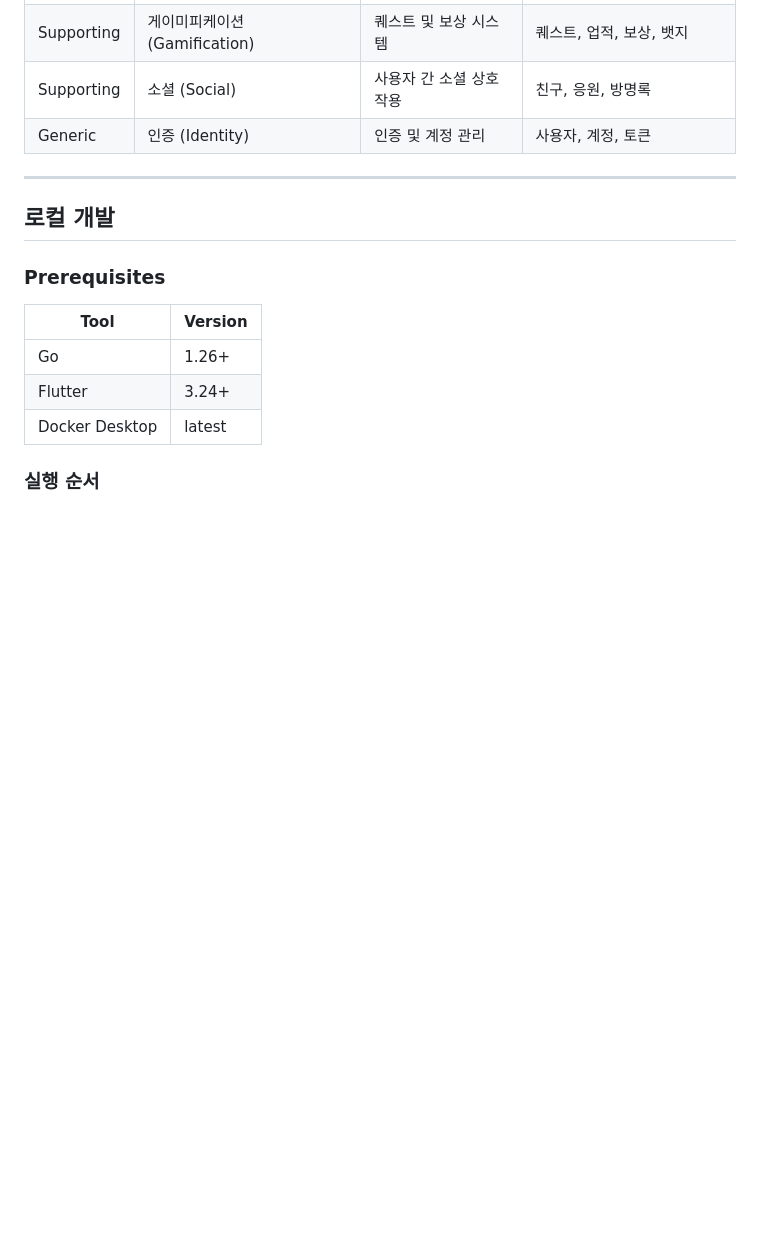
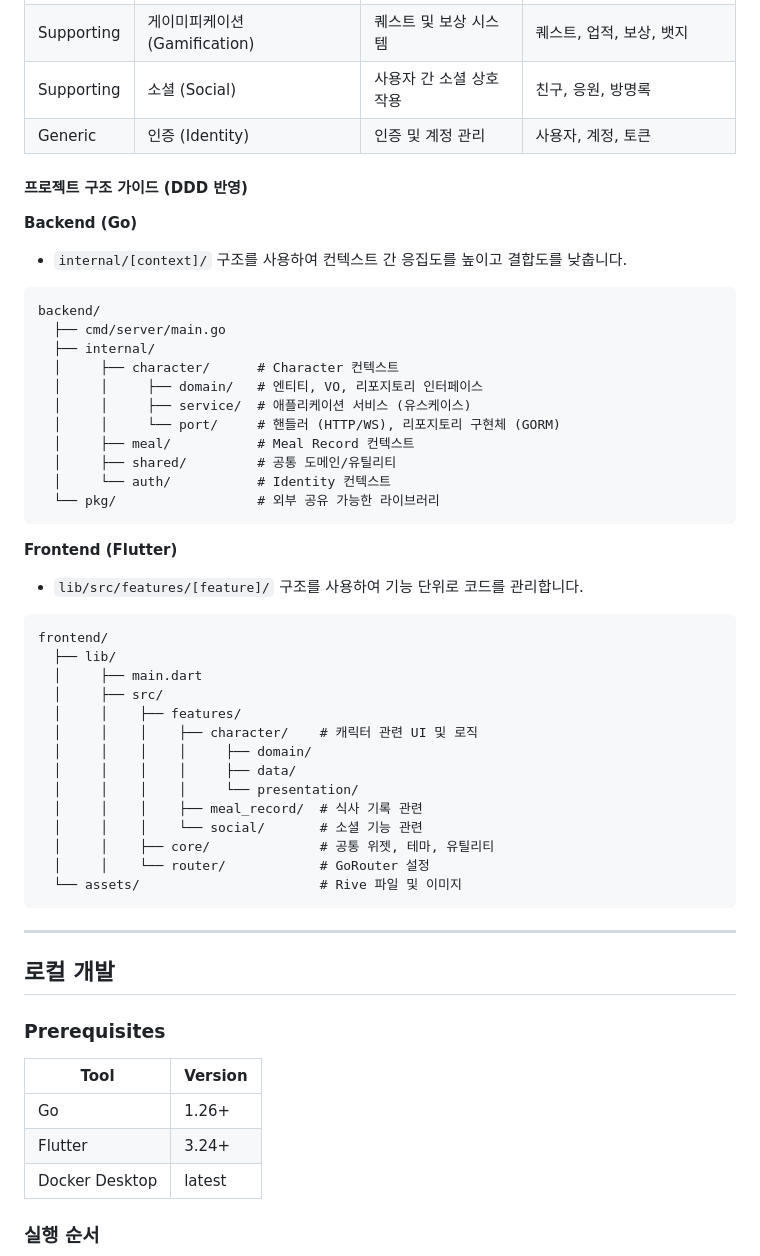
Before and after one commit to SeoHyeokGyu/Mukzzi, a Markdown page: docs/infrastructure.md, the part around the change. Rendered like a GitHub page; blank space fills up the shorter version.

Commit message:
docs: DDD 설계를 반영한 상세 프로젝트 디렉토리 구조 가이드 추가

````diff
--- a/docs/infrastructure.md
+++ b/docs/infrastructure.md
@@ -70,6 +70,43 @@
 | Supporting | 게이미피케이션 (Gamification) | 퀘스트 및 보상 시스템 | 퀘스트, 업적, 보상, 뱃지 |
 | Supporting | 소셜 (Social) | 사용자 간 소셜 상호작용 | 친구, 응원, 방명록 |
 | Generic | 인증 (Identity) | 인증 및 계정 관리 | 사용자, 계정, 토큰 |
+
+#### 프로젝트 구조 가이드 (DDD 반영)
+
+**Backend (Go)**
+- `internal/[context]/` 구조를 사용하여 컨텍스트 간 응집도를 높이고 결합도를 낮춥니다.
+```
+backend/
+  ├── cmd/server/main.go
+  ├── internal/
+  │     ├── character/      # Character 컨텍스트
+  │     │     ├── domain/   # 엔티티, VO, 리포지토리 인터페이스
+  │     │     ├── service/  # 애플리케이션 서비스 (유스케이스)
+  │     │     └── port/     # 핸들러 (HTTP/WS), 리포지토리 구현체 (GORM)
+  │     ├── meal/           # Meal Record 컨텍스트
+  │     ├── shared/         # 공통 도메인/유틸리티
+  │     └── auth/           # Identity 컨텍스트
+  └── pkg/                  # 외부 공유 가능한 라이브러리
+```
+
+**Frontend (Flutter)**
+- `lib/src/features/[feature]/` 구조를 사용하여 기능 단위로 코드를 관리합니다.
+```
+frontend/
+  ├── lib/
+  │     ├── main.dart
+  │     ├── src/
+  │     │    ├── features/
+  │     │    │    ├── character/    # 캐릭터 관련 UI 및 로직
+  │     │    │    │     ├── domain/
+  │     │    │    │     ├── data/
+  │     │    │    │     └── presentation/
+  │     │    │    ├── meal_record/  # 식사 기록 관련
+  │     │    │    └── social/       # 소셜 기능 관련
+  │     │    ├── core/              # 공통 위젯, 테마, 유틸리티
+  │     │    └── router/            # GoRouter 설정
+  └── assets/                       # Rive 파일 및 이미지
+```
 
 ---
 
````
